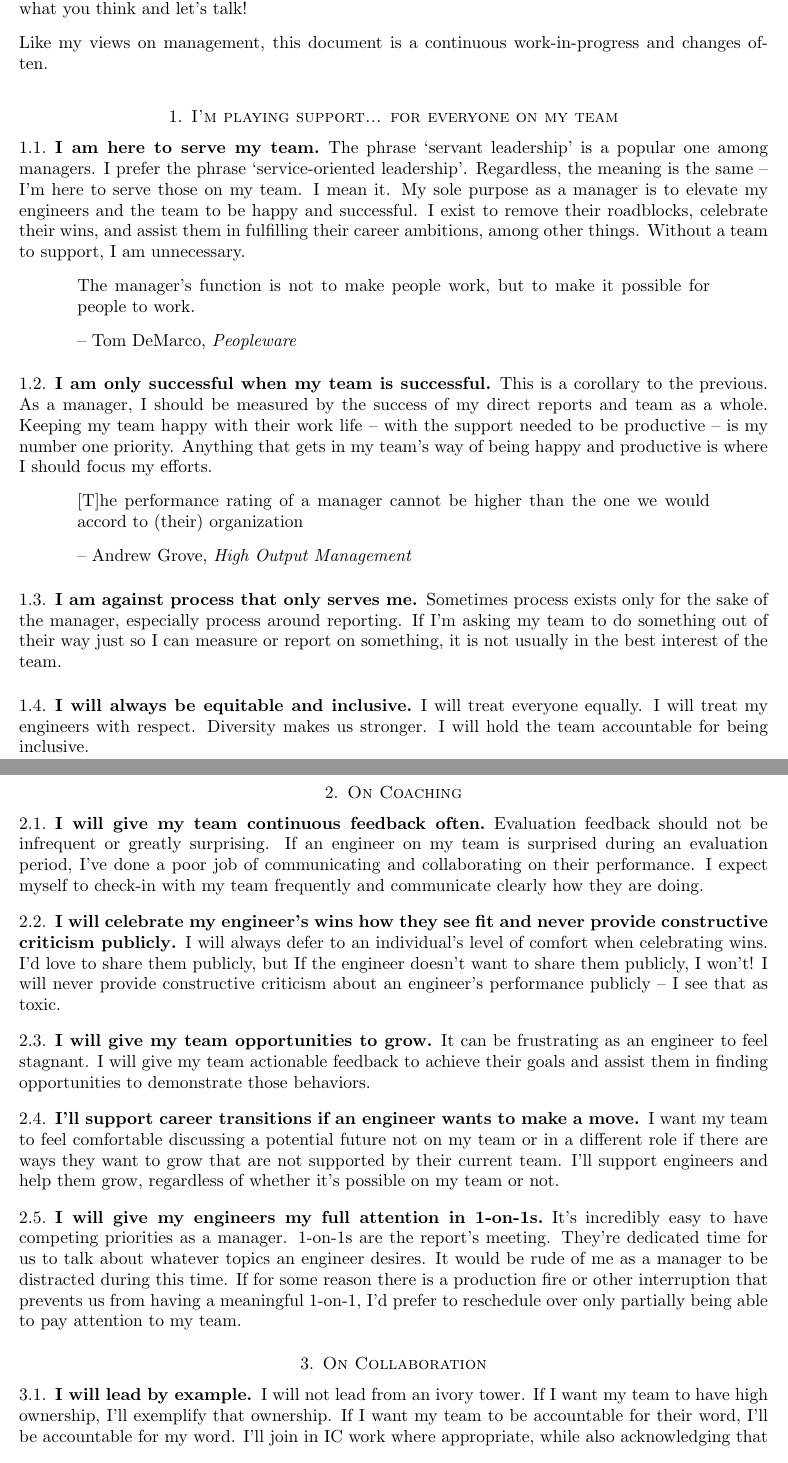
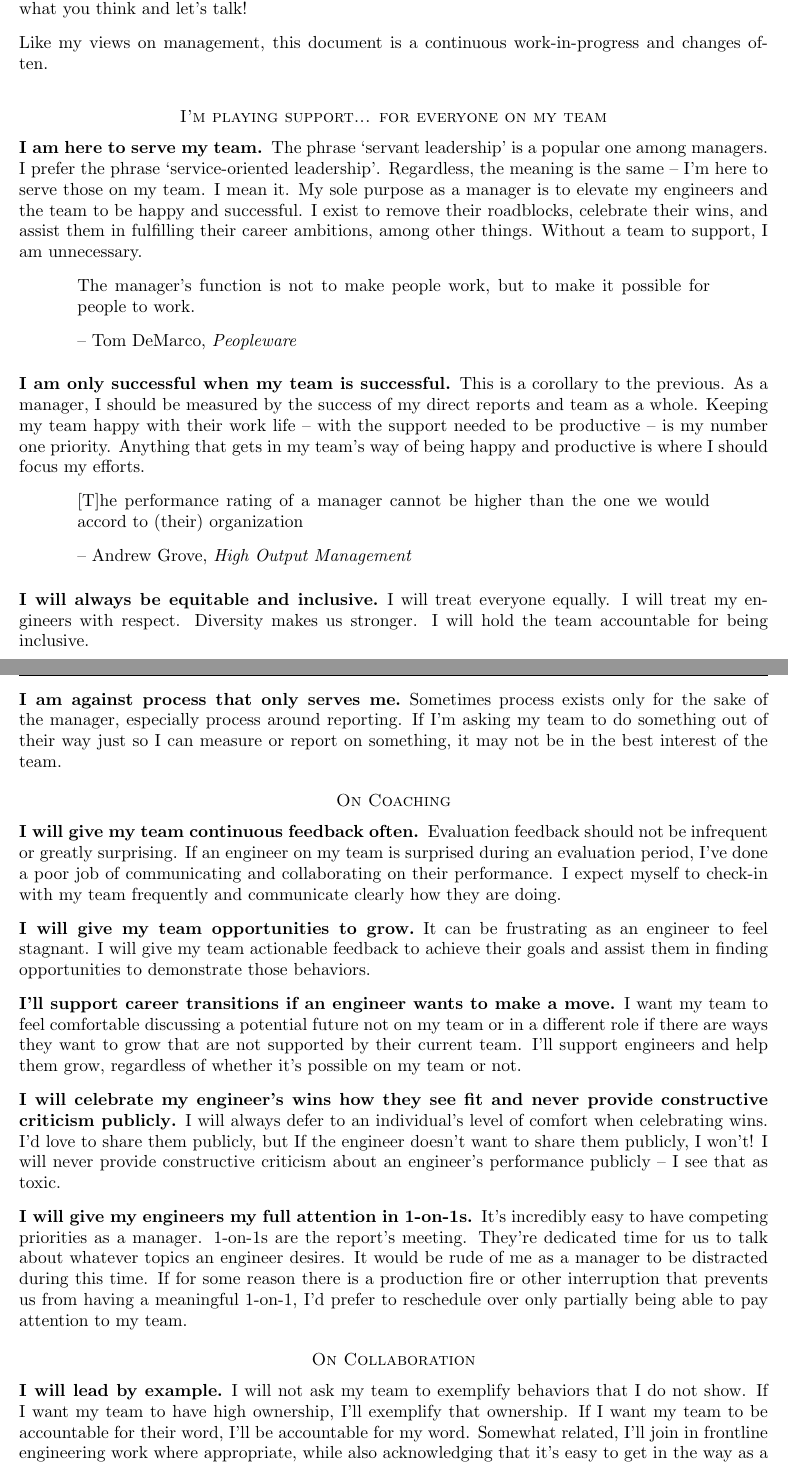
Before and after one commit to capshaw/manager-beliefs, a LaTeX paper (AndrewCapshaw_beliefs.tex): two parts of pages 1 and 2 of 3, joined at a grey line, cut so that both start at the same text. Compiled offline with pdfLaTeX.

Commit message:
Minor swapping of order and removing numbers from sections/subsections

```diff
--- a/AndrewCapshaw_beliefs.tex
+++ b/AndrewCapshaw_beliefs.tex
@@ -48,8 +48,8 @@ This document is intended to capture my beliefs as a manager. The audience of th
 
 Like my views on management, this document is a continuous work-in-progress and changes often.
 
-\section{I'm playing support... for everyone on my team} % Shield
-\subsection{I am here to serve my team}
+\section*{I'm playing support... for everyone on my team} % Shield
+\subsection*{I am here to serve my team}
 The phrase `servant leadership’ is a popular one among managers. I prefer the phrase `service-oriented leadership'. Regardless, the meaning is the same -- I'm here to serve those on my team. I mean it. My sole purpose as a manager is to elevate my engineers and the team to be happy and successful. I exist to remove their roadblocks, celebrate their wins, and assist them in fulfilling their career ambitions, among other things. Without a team to support, I am unnecessary.
 
 \begin{quote}
@@ -58,7 +58,7 @@ The manager’s function is not to make people work, but to make it possible for
 -- Tom DeMarco, \emph{Peopleware}
 \end{quote}
 
-\subsection{I am only successful when my team is successful}
+\subsection*{I am only successful when my team is successful}
 This is a corollary to the previous. As a manager, I should be measured by the success of my direct reports and team as a whole. Keeping my team  happy with their work life -- with the support needed to be productive -- is my number one priority. Anything that gets in my team's way of being happy and productive is where I should focus my efforts.
 
 \begin{quote}
@@ -67,38 +67,38 @@ This is a corollary to the previous. As a manager, I should be measured by the s
 -- Andrew Grove, \emph{High Output Management}
 \end{quote}
 
-\subsection{I am against process that only serves me}
-Sometimes process exists only for the sake of the manager, especially process around reporting. If I’m asking my team to do something out of their way just so I can measure or report on something, it is not usually in the best interest of the team.
-
-\subsection{I will always be equitable and inclusive}
+\subsection*{I will always be equitable and inclusive}
 I will treat everyone equally. I will treat my engineers with respect. Diversity makes us stronger. I will hold the team accountable for being inclusive.
 
-\subsection{I'm open to being wrong and to all feedback, big or small}
+\subsection*{I'm open to being wrong and to all feedback, big or small}
 I am happy for my team to challenge me and my ways. It’s understandable if when one wants to hold back at times. It’s natural when there is a perceived power imbalance. When and where one is comfortable being open, open communication allows me to focus, iterate, and improve.
+
+\subsection*{I am against process that only serves me}
+Sometimes process exists only for the sake of the manager, especially process around reporting. If I’m asking my team to do something out of their way just so I can measure or report on something, it may not be in the best interest of the team.
 
 % - - - - - - - - - - - - - - - - - - - - - - - - - - - - - - - - - - - - - - - - - - - - - - - - - - - - - - - - - - - - - - - - - - - - - - - - - - - - - - - - - - - - - - - - - -
 
-\section{On Coaching} % Ladder
+\section*{On Coaching} % Ladder
 
-\subsection{I will give my team continuous feedback often}
+\subsection*{I will give my team continuous feedback often}
 Evaluation feedback should not be infrequent or greatly surprising. If an engineer on my team is surprised during an evaluation period, I’ve done a poor job of communicating and collaborating on their performance. I expect myself to check-in with my team frequently and communicate clearly how they are doing.
 
-\subsection{I will celebrate my engineer's wins how they see fit and never provide constructive criticism publicly}
+\subsection*{I will give my team opportunities to grow}
+It can be frustrating as an engineer to feel stagnant. I will give my team actionable feedback to achieve their goals and assist them in finding opportunities to demonstrate those behaviors.
+
+\subsection*{I’ll support career transitions if an engineer wants to make a move}
+I want my team to feel comfortable discussing a potential future not on my team or in a different role if there are ways they want to grow that are not supported by their current team. I’ll support engineers and help them grow, regardless of whether it’s possible on my team or not.
+
+\subsection*{I will celebrate my engineer's wins how they see fit and never provide constructive criticism publicly}
 I will always defer to an individual's level of comfort when celebrating wins. I’d love to share them publicly, but If the engineer doesn't want to share them publicly, I won’t! I will never provide constructive criticism about an engineer's performance publicly – I see that as toxic.
 
-\subsection{I will give my team opportunities to grow}
-It can be frustrating as an engineer to feel stagnant. I will give my team actionable feedback to achieve their goals and assist them in finding opportunities to demonstrate those behaviors.
-
-\subsection{I’ll support career transitions if an engineer wants to make a move}
-I want my team to feel comfortable discussing a potential future not on my team or in a different role if there are ways they want to grow that are not supported by their current team. I’ll support engineers and help them grow, regardless of whether it’s possible on my team or not.
-
-\subsection{I will give my engineers my full attention in 1-on-1s}
+\subsection*{I will give my engineers my full attention in 1-on-1s}
 It’s incredibly easy to have competing priorities as a manager. 1-on-1s are the report's meeting. They’re dedicated time for us to talk about whatever topics an engineer desires. It would be rude of me as a manager to be distracted during this time. If for some reason there is a production fire or other interruption that prevents us from having a meaningful 1-on-1, I’d prefer to reschedule over only partially being able to pay attention to my team.
 
 % - - - - - - - - - - - - - - - - - - - - - - - - - - - - - - - - - - - - - - - - - - - - - - - - - - - - - - - - - - - - - - - - - - - - - - - - - - - - - - - - - - - - - - - - - -
 
-\section{On Collaboration}
+\section*{On Collaboration}
 
-\subsection{I will lead by example}
-I will not lead from an ivory tower. If I want my team to have high ownership, I'll exemplify that ownership. If I want my team to be accountable for their word, I'll be accountable for my word. I'll join in IC work where appropriate, while also acknowledging that it's easy to get in the way as a manager due to time constraints (it's a balance).
+\subsection*{I will lead by example}
+I will not ask my team to exemplify behaviors that I do not show. If I want my team to have high ownership, I'll exemplify that ownership. If I want my team to be accountable for their word, I'll be accountable for my word. Somewhat related, I'll join in frontline engineering work where appropriate, while also acknowledging that it's easy to get in the way as a manager due to time constraints (it's a balance).
 
```
Also changed, not shown: AndrewCapshaw_beliefs.pdf, AndrewCapshaw_beliefs.tex (10 more changed lines).
